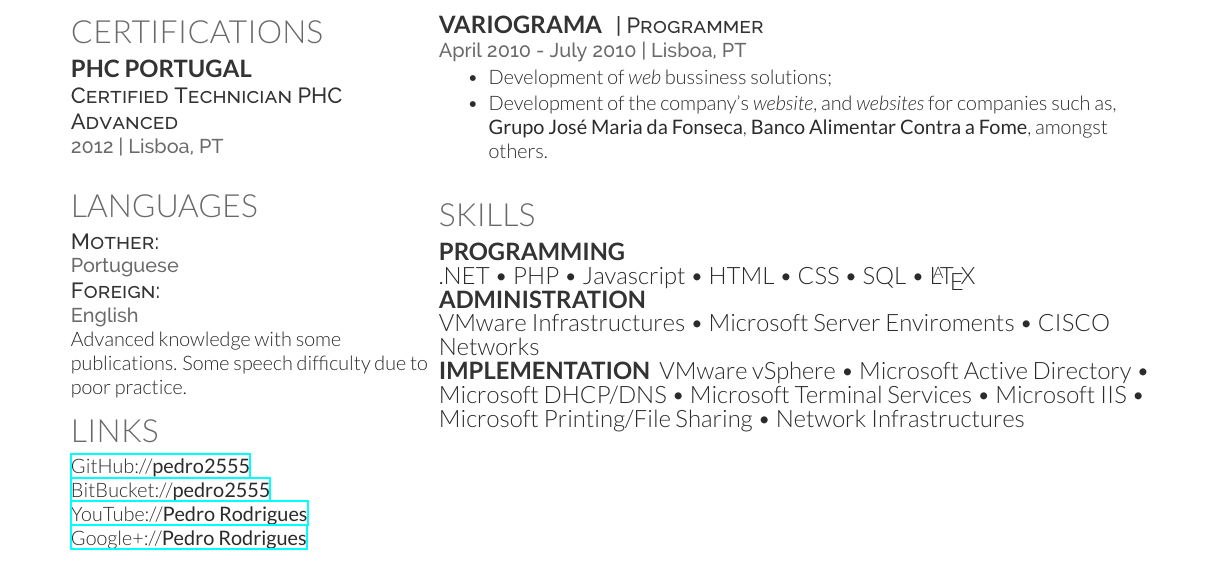
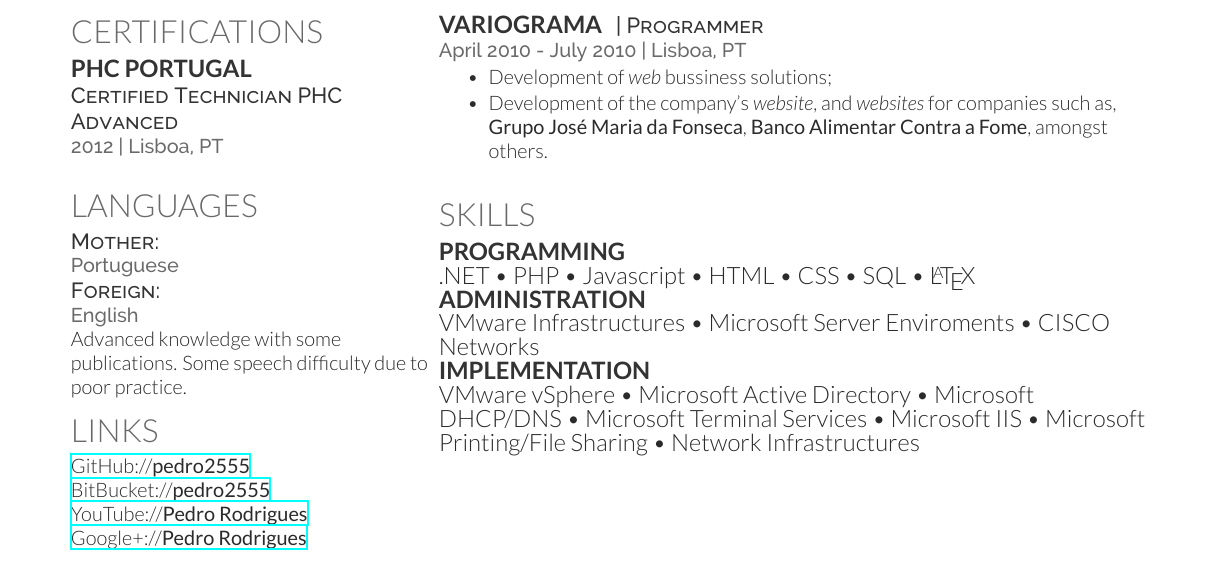
Before and after one commit to pedro2555/cv, a LaTeX CV (cv_12.tex): part of the page, cut so that both start at the same text. Compiled offline with XeLaTeX.

Commit message:
Fixed no new line on 'Implementation'

```diff
--- a/cv_12.tex
+++ b/cv_12.tex
@@ -161,7 +161,7 @@ Advanced knowledge with some publications. Some speech difficulty due to poor pr
 .NET \textbullet{} PHP \textbullet{} Javascript \textbullet{} HTML \textbullet{} CSS \textbullet{} SQL \textbullet{} \LaTeX{}\\
 \runsubsection{Administration}\\
 VMware Infrastructures \textbullet{} Microsoft Server Enviroments \textbullet{} CISCO Networks\\
-\runsubsection{Implementation}
+\runsubsection{Implementation}\\
 VMware vSphere \textbullet{} Microsoft Active Directory \textbullet{} Microsoft DHCP/DNS \textbullet{} Microsoft Terminal Services \textbullet{} Microsoft IIS \textbullet{} Microsoft Printing/File Sharing \textbullet{} Network Infrastructures
 
 \end{minipage} % The end of the right column
```
